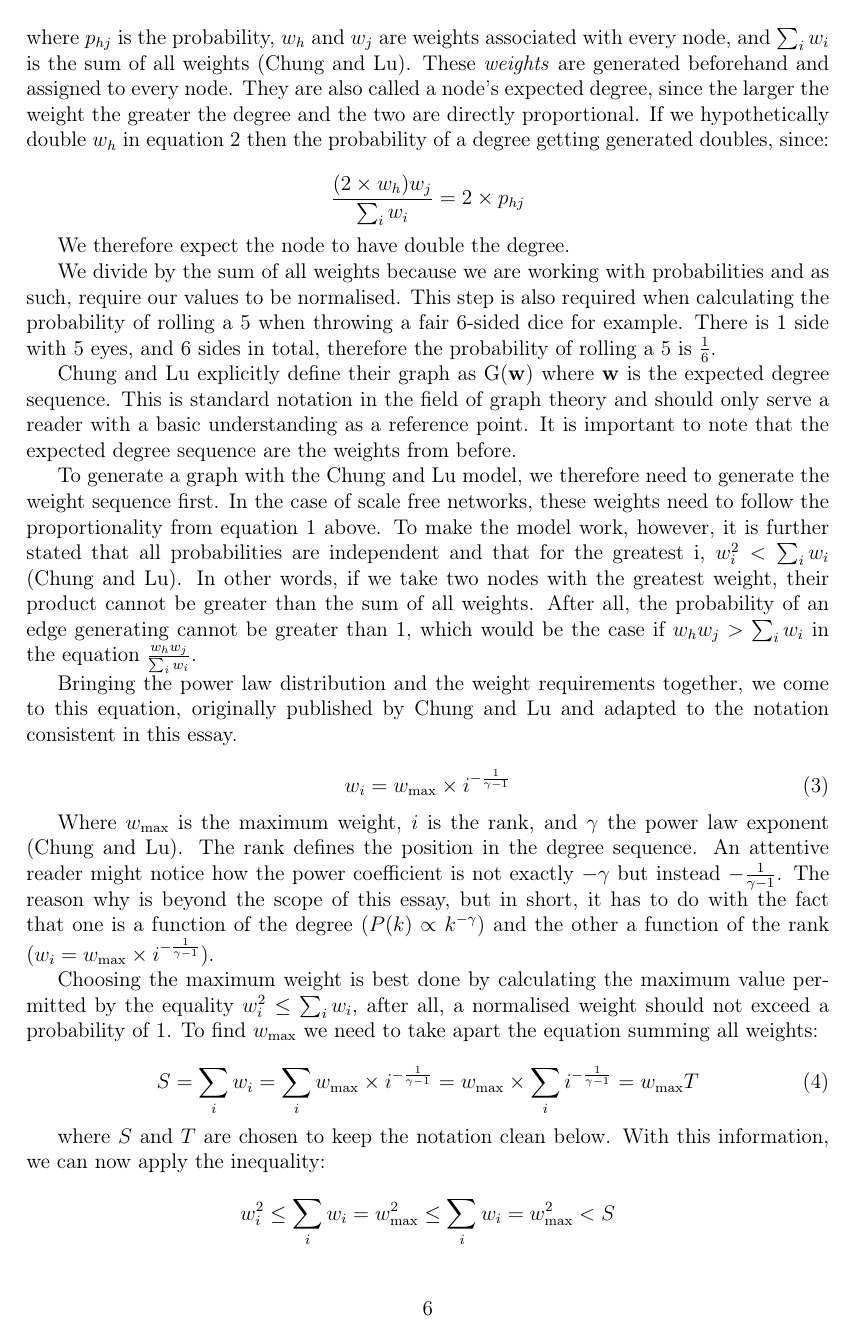
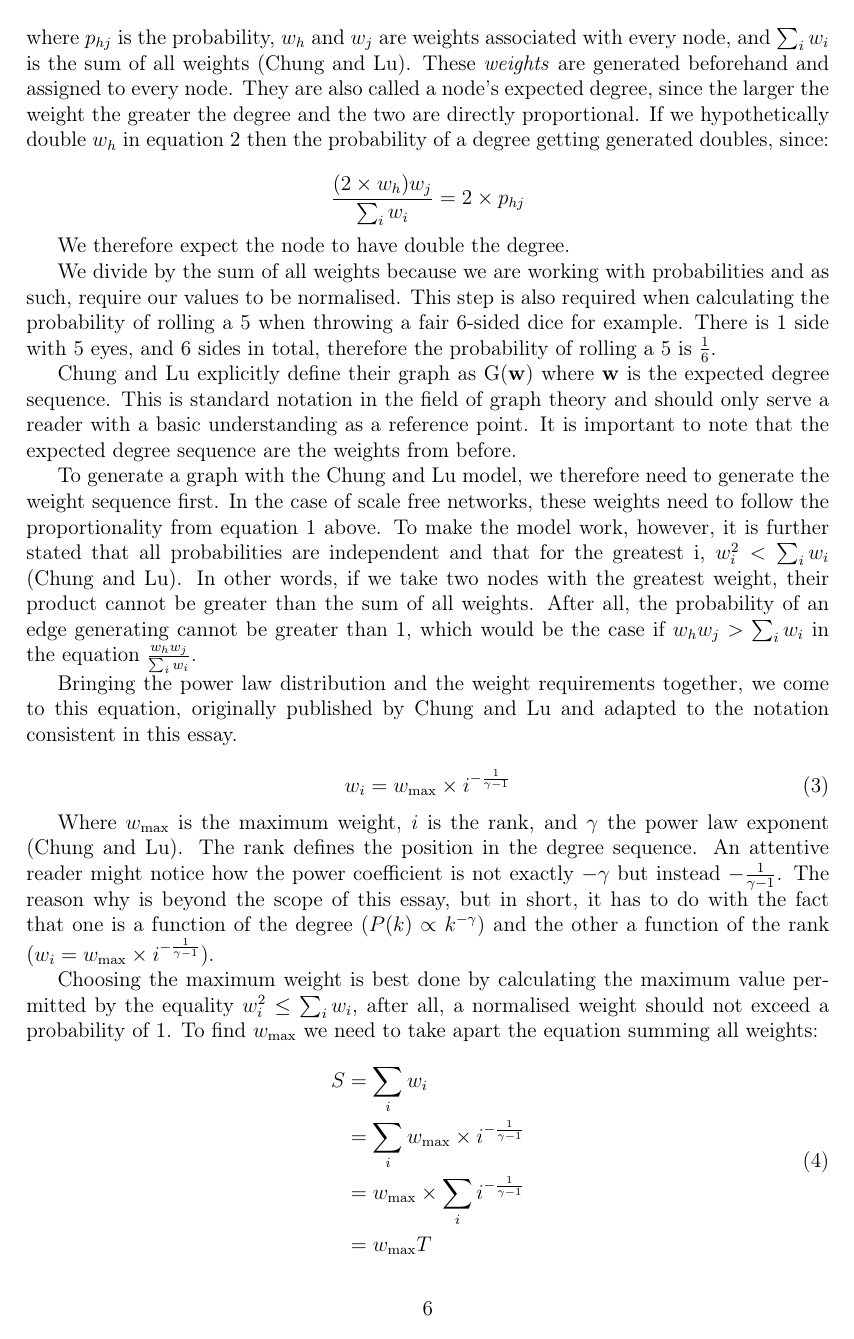
Before and after one commit to informatiky/LaTeX, a LaTeX document (Extended Essay/Johannes - Mathematics Extended Essay - Probabilistic method.tex): page 6 of 18 before the commit and page 6 of 19 after it. Compiled offline with pdfLaTeX.

Commit message:
Auto-commit: 2026-09-13 19:49:00

```diff
--- a/Extended Essay/Johannes - Mathematics Extended Essay - Probabilistic method.tex
+++ b/Extended Essay/Johannes - Mathematics Extended Essay - Probabilistic method.tex
@@ -243,10 +243,12 @@ Where \( w_{\text{max}} \) is the maximum weight, \( i \) is the rank, and \( \g
 Choosing the maximum weight is best done by calculating the maximum value permitted by the equality \( w_i^2 \leq \sum_{i}{w_i}\), after all, a normalised weight should not exceed a probability of \( 1 \). To find \( w_{\text{max}} \) we need to take apart the equation summing all weights:
 
 \begin{equation} \label{eq:S-and-T-definition}
-S = \sum_{i}{w_i}
-= \sum_{i}{w_{\text{max}} \times i^{ -\frac{1}{\gamma-1}}}
-= w_{\text{max}} \times \sum_{i}{i^{ -\frac{1}{\gamma-1}}}
-= w_{\text{max}}T
+\begin{aligned}
+S &= \sum_{i}{w_i} \\
+  &= \sum_{i}{w_{\text{max}} \times i^{ -\frac{1}{\gamma-1}}} \\
+  &= w_{\text{max}} \times \sum_{i}{i^{ -\frac{1}{\gamma-1}}} \\
+  &= w_{\text{max}}T
+\end{aligned}
 \end{equation}
 
 where \( S \) and \( T \) are chosen to keep the notation clean below. With this information, we can now apply the inequality:
```
Also changed, not shown: 1 other file.
